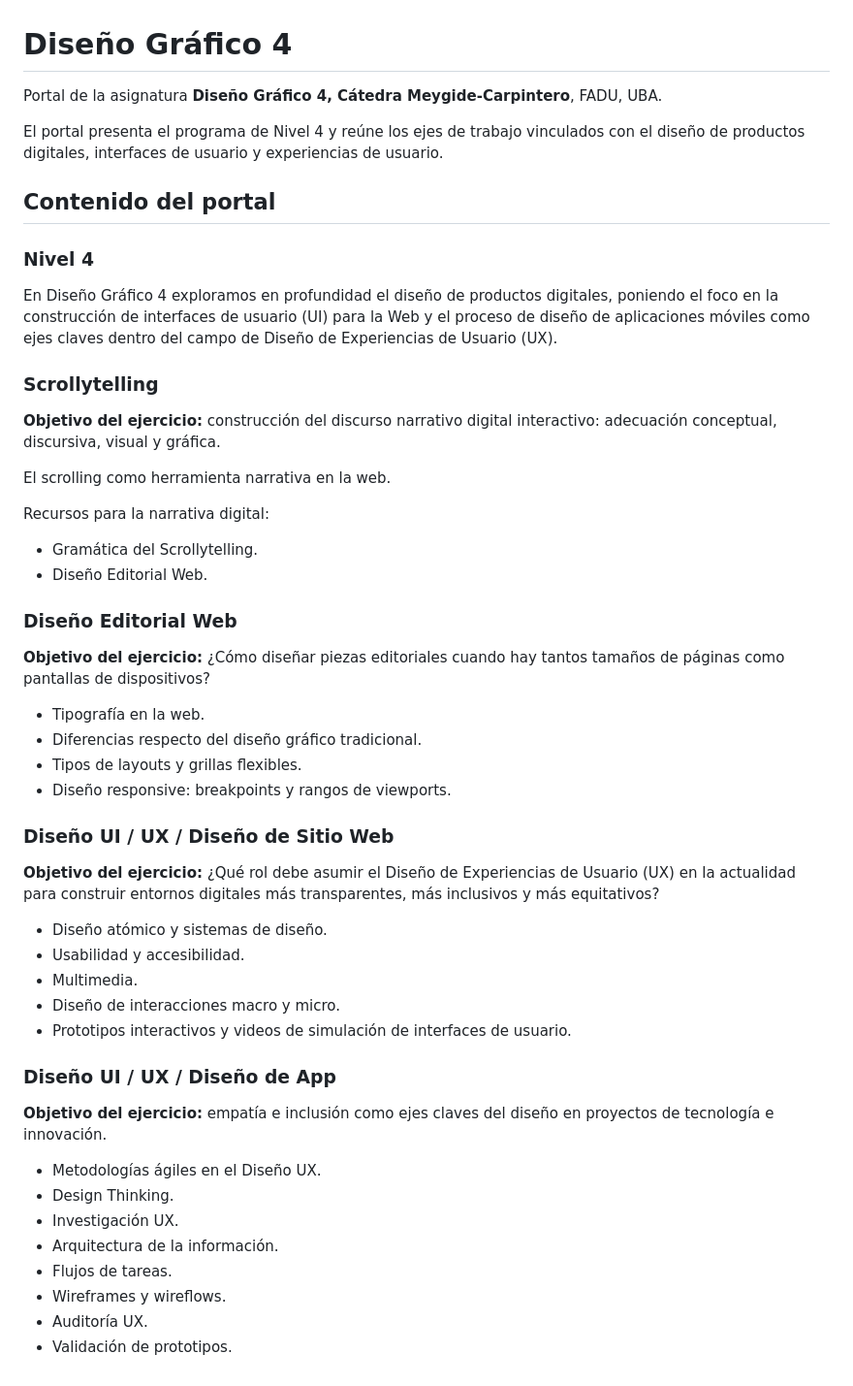
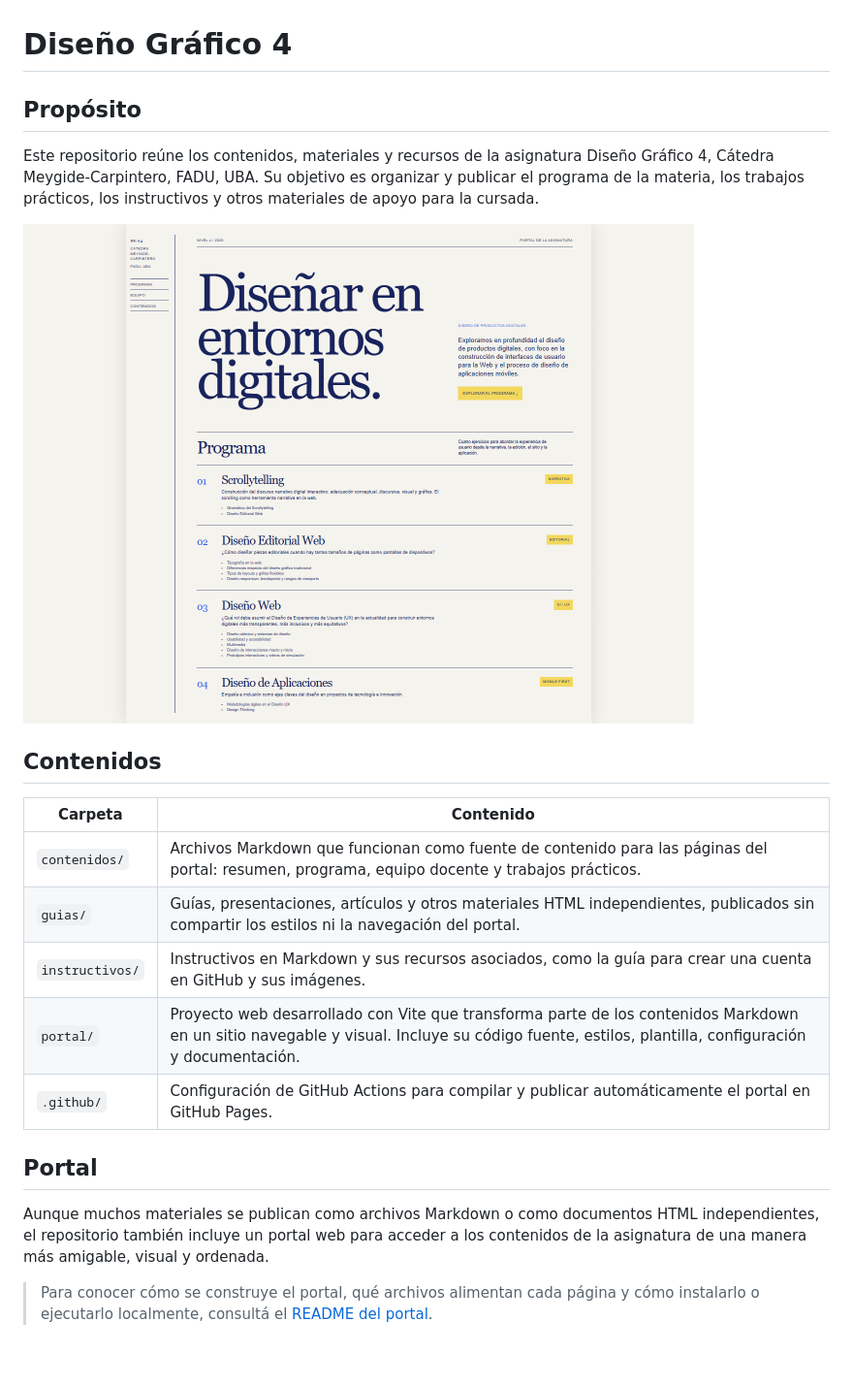
Before and after one commit to fadu-DG-4/fadu-DG-4.github.io, a Markdown page: README.md, the part around the change. Shown: that part at 97% size. Drawn GitHub-style; pictures changed too: assets/fadu-dg4-portal.png (added).

```diff
--- a/README.md
+++ b/README.md
@@ -1,54 +1,23 @@
 # Diseño Gráfico 4
 
-Portal de la asignatura **Diseño Gráfico 4, Cátedra Meygide-Carpintero**, FADU, UBA.
+## Propósito
 
-El portal presenta el programa de Nivel 4 y reúne los ejes de trabajo vinculados con el diseño de productos digitales, interfaces de usuario y experiencias de usuario.
+Este repositorio reúne los contenidos, materiales y recursos de la asignatura Diseño Gráfico 4, Cátedra Meygide-Carpintero, FADU, UBA. Su objetivo es organizar y publicar el programa de la materia, los trabajos prácticos, los instructivos y otros materiales de apoyo para la cursada.
 
-## Contenido del portal
+![Vista previa del portal de Diseño Gráfico 4](assets/fadu-dg4-portal.png)
 
-### Nivel 4
+## Contenidos
 
-En Diseño Gráfico 4 exploramos en profundidad el diseño de productos digitales, poniendo el foco en la construcción de interfaces de usuario (UI) para la Web y el proceso de diseño de aplicaciones móviles como ejes claves dentro del campo de Diseño de Experiencias de Usuario (UX).
+| Carpeta | Contenido |
+| --- | --- |
+| `contenidos/` | Archivos Markdown que funcionan como fuente de contenido para las páginas del portal: resumen, programa, equipo docente y trabajos prácticos. |
+| `guias/` | Guías, presentaciones, artículos y otros materiales HTML independientes, publicados sin compartir los estilos ni la navegación del portal. |
+| `instructivos/` | Instructivos en Markdown y sus recursos asociados, como la guía para crear una cuenta en GitHub y sus imágenes. |
+| `portal/` | Proyecto web desarrollado con Vite que transforma parte de los contenidos Markdown en un sitio navegable y visual. Incluye su código fuente, estilos, plantilla, configuración y documentación. |
+| `.github/` | Configuración de GitHub Actions para compilar y publicar automáticamente el portal en GitHub Pages. |
 
-### Scrollytelling
+## Portal
 
-**Objetivo del ejercicio:** construcción del discurso narrativo digital interactivo: adecuación conceptual, discursiva, visual y gráfica.
+Aunque muchos materiales se publican como archivos Markdown o como documentos HTML independientes, el repositorio también incluye un portal web para acceder a los contenidos de la asignatura de una manera más amigable, visual y ordenada.
 
-El scrolling como herramienta narrativa en la web.
-
-Recursos para la narrativa digital:
-
-- Gramática del Scrollytelling.
-- Diseño Editorial Web.
-
-### Diseño Editorial Web
-
-**Objetivo del ejercicio:** ¿Cómo diseñar piezas editoriales cuando hay tantos tamaños de páginas como pantallas de dispositivos?
-
-- Tipografía en la web.
-- Diferencias respecto del diseño gráfico tradicional.
-- Tipos de layouts y grillas flexibles.
-- Diseño responsive: breakpoints y rangos de viewports.
-
-### Diseño UI / UX / Diseño de Sitio Web
-
-**Objetivo del ejercicio:** ¿Qué rol debe asumir el Diseño de Experiencias de Usuario (UX) en la actualidad para construir entornos digitales más transparentes, más inclusivos y más equitativos?
-
-- Diseño atómico y sistemas de diseño.
-- Usabilidad y accesibilidad.
-- Multimedia.
-- Diseño de interacciones macro y micro.
-- Prototipos interactivos y videos de simulación de interfaces de usuario.
-
-### Diseño UI / UX / Diseño de App
-
-**Objetivo del ejercicio:** empatía e inclusión como ejes claves del diseño en proyectos de tecnología e innovación.
-
-- Metodologías ágiles en el Diseño UX.
-- Design Thinking.
-- Investigación UX.
-- Arquitectura de la información.
-- Flujos de tareas.
-- Wireframes y wireflows.
-- Auditoría UX.
-- Validación de prototipos.
+> Para conocer cómo se construye el portal, qué archivos alimentan cada página y cómo instalarlo o ejecutarlo localmente, consultá el [README del portal](portal/README.md).
```
Also changed, not shown: portal/README.md (+60 -39 lines), portal/assets/fadu-dg4-guias-cover.jpg (added), portal/assets/fadu-dg4-portal-cover.png (added).
